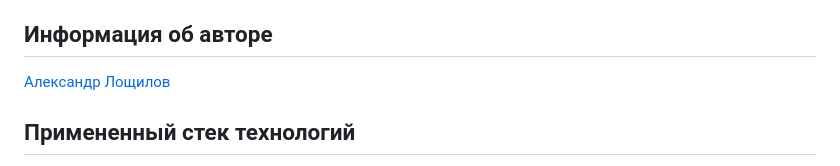
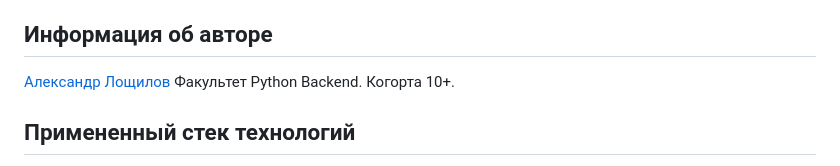
Before and after one commit to ALoshchilov/yacut, a Markdown page: README.md, the part around the change. Rendered like a GitHub page.

Commit message:
To 2nd review

```diff
--- a/README.md
+++ b/README.md
@@ -6,6 +6,7 @@
 
 ## Информация об авторе
 [Александр Лощилов](mailto:loshchilov.aleksandr@gmail.com?subject=[GitHub]%20PEP%20parser)
+Факультет Python Backend. Когорта 10+.
 
 ## Примененный стек технологий
 * Python
```
